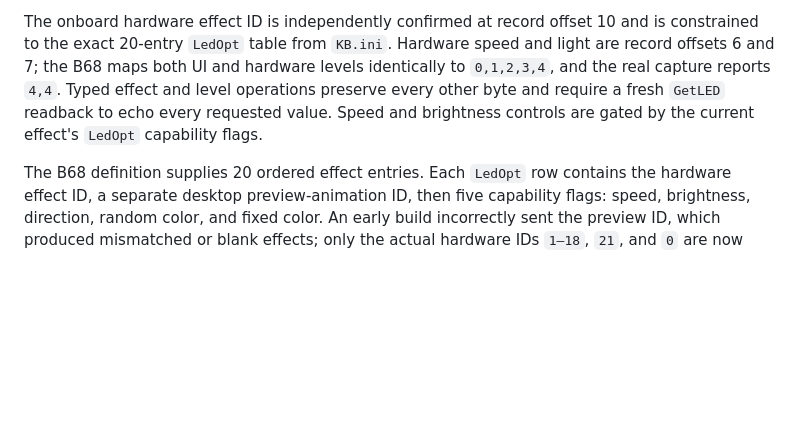
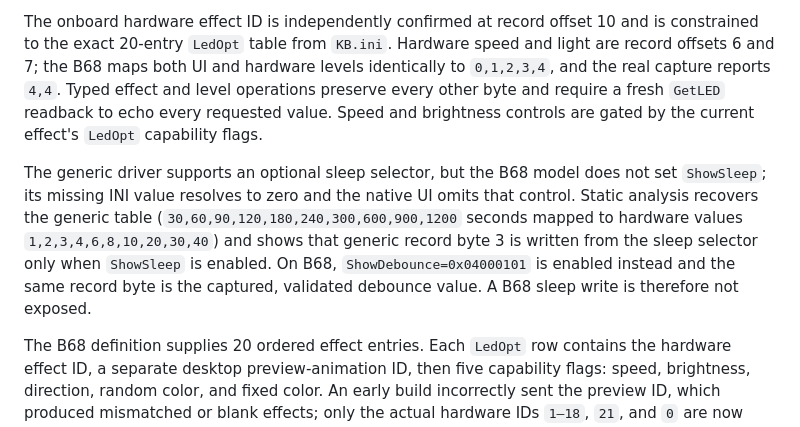
Before and after one commit to bkmnst/yunzii-b68-webconfig, a Markdown page: docs/protocol.md, the part around the change. GitHub-like rendering; blank space fills up the shorter version.

```diff
--- a/docs/protocol.md
+++ b/docs/protocol.md
@@ -68,6 +68,8 @@ Debounce is independently confirmed at record offset 3 and the B68 configuration
 
 The onboard hardware effect ID is independently confirmed at record offset 10 and is constrained to the exact 20-entry `LedOpt` table from `KB.ini`. Hardware speed and light are record offsets 6 and 7; the B68 maps both UI and hardware levels identically to `0,1,2,3,4`, and the real capture reports `4,4`. Typed effect and level operations preserve every other byte and require a fresh `GetLED` readback to echo every requested value. Speed and brightness controls are gated by the current effect's `LedOpt` capability flags.
 
+The generic driver supports an optional sleep selector, but the B68 model does not set `ShowSleep`; its missing INI value resolves to zero and the native UI omits that control. Static analysis recovers the generic table (`30,60,90,120,180,240,300,600,900,1200` seconds mapped to hardware values `1,2,3,4,6,8,10,20,30,40`) and shows that generic record byte 3 is written from the sleep selector only when `ShowSleep` is enabled. On B68, `ShowDebounce=0x04000101` is enabled instead and the same record byte is the captured, validated debounce value. A B68 sleep write is therefore not exposed.
+
 The B68 definition supplies 20 ordered effect entries. Each `LedOpt` row contains the hardware effect ID, a separate desktop preview-animation ID, then five capability flags: speed, brightness, direction, random color, and fixed color. An early build incorrectly sent the preview ID, which produced mismatched or blank effects; only the actual hardware IDs `1–18`, `21`, and `0` are now allowlisted. Real-hardware testing subsequently confirmed that changing these IDs changes effects, but also that several vendor names do not correspond to the observed animation and some slots appear blank. The UI therefore identifies effects by slot and hardware ID and treats the vendor text only as an unverified label. Blank behavior may depend on as-yet undecoded color/mode fields. These are encoded in `src/effects.ts`; controls must be shown or enabled from those flags rather than assumed globally. The generic constructor also contains wheel and side-light branches, but they are model-flagged and are not treated as B68 features without matching B68 evidence.
 
 The write path also builds a separate 512-byte RGB table and calls the vtable method at offset `0x70` (`SetLedRgbTab`, command `0x0A`). It places the validity bytes `5A A5` at table offsets 506 and 507. The table contains groups of RGB triplets assembled from the application model. This table is not the same packet as live RGB report command `0x08`.
```
Also changed, not shown: README.md (+2 -0 lines).
